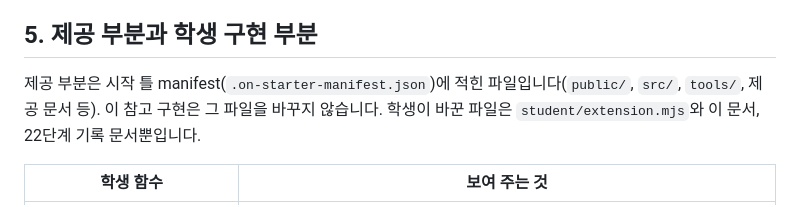
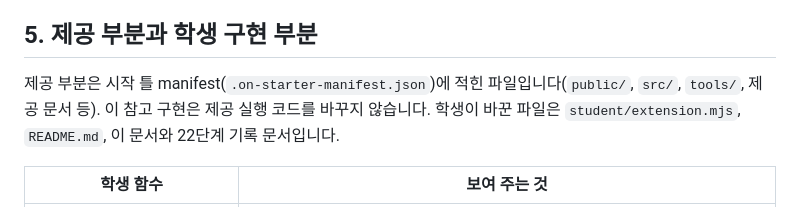
Before and after one commit to ChoiTimo/alekov-test0-finish-acceptance-20261021, a Markdown page: docs/STUDENT_GUIDE.md, the part around the change. Drawn GitHub-style.

```diff
--- a/docs/STUDENT_GUIDE.md
+++ b/docs/STUDENT_GUIDE.md
@@ -44,7 +44,7 @@ flowchart LR
 
 ## 5. 제공 부분과 학생 구현 부분
 
-제공 부분은 시작 틀 manifest(`.on-starter-manifest.json`)에 적힌 파일입니다(`public/`, `src/`, `tools/`, 제공 문서 등). 이 참고 구현은 그 파일을 바꾸지 않습니다. 학생이 바꾼 파일은 `student/extension.mjs`와 이 문서, 22단계 기록 문서뿐입니다.
+제공 부분은 시작 틀 manifest(`.on-starter-manifest.json`)에 적힌 파일입니다(`public/`, `src/`, `tools/`, 제공 문서 등). 이 참고 구현은 제공 실행 코드를 바꾸지 않습니다. 학생이 바꾼 파일은 `student/extension.mjs`, `README.md`, 이 문서와 22단계 기록 문서입니다.
 
 | 학생 함수 | 보여 주는 것 |
 |---|---|
```
Also changed, not shown: docs/NEW_ENVIRONMENT_RECORD.md (+4 -2 lines).
